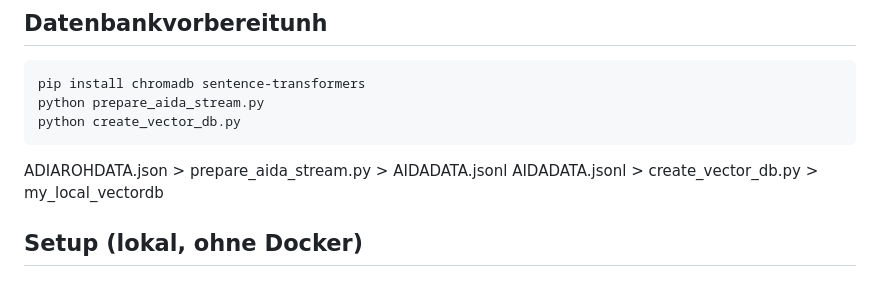
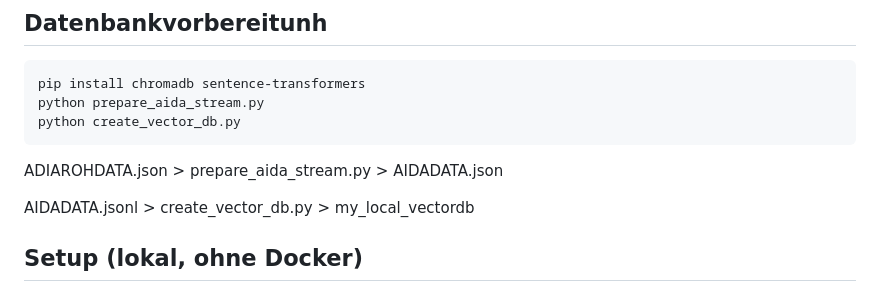
Before and after one commit to baran-kilinc/AI-Agent, a Markdown page: AI-Agent/README.md, the part around the change. Drawn GitHub-style.

Commit message:
Fix output file names in README
Updated file names in README for clarity.

````diff
--- a/AI-Agent/README.md
+++ b/AI-Agent/README.md
@@ -13,7 +13,8 @@ pip install chromadb sentence-transformers
 python prepare_aida_stream.py
 python create_vector_db.py
 ```
-ADIAROHDATA.json > prepare_aida_stream.py > AIDADATA.jsonl
+ADIAROHDATA.json > prepare_aida_stream.py > AIDADATA.json
+
 AIDADATA.jsonl > create_vector_db.py > my_local_vectordb
 
 ## Setup (lokal, ohne Docker)
````
